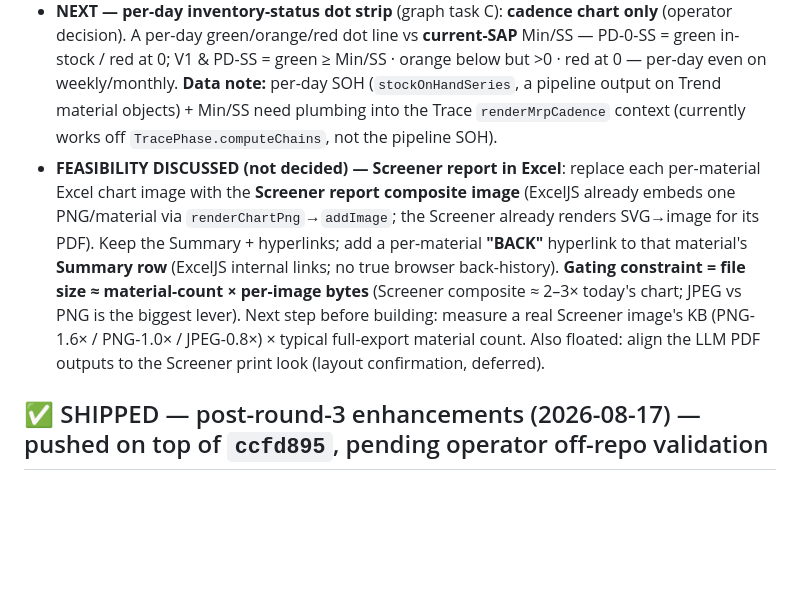
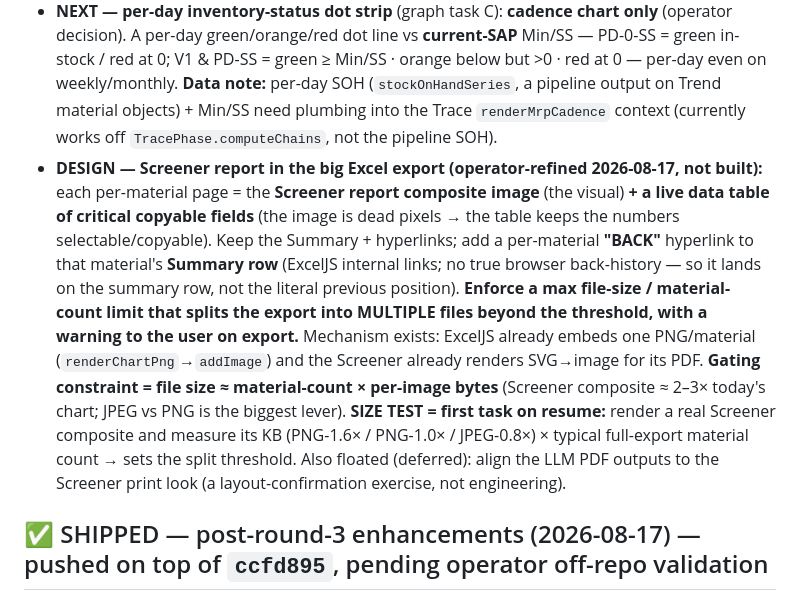
Before and after one commit to aisandbox-bj/Inventory_Optimization, a Markdown page: Backlog.md, the part around the change. GitHub-like rendering; blank space fills up the shorter version.

```diff
--- a/Backlog.md
+++ b/Backlog.md
@@ -11,7 +11,7 @@ Pre-push baseline = origin/main `2f5e981`; refs at push `backup/pre-graphs-wip`
 ## ⏸ PARKED / ▶ NEXT (graph work, this session)
 - **PARKED — FRED-style date-range slider** (graph task D): a draggable start/end "date frame" bar below the graphs (like the operator's FRED screenshot), selection persisting across materials. Operator parked for a next run.
 - **NEXT — per-day inventory-status dot strip** (graph task C): **cadence chart only** (operator decision). A per-day green/orange/red dot line vs **current-SAP** Min/SS — PD-0-SS = green in-stock / red at 0; V1 & PD-SS = green ≥ Min/SS · orange below but >0 · red at 0 — per-day even on weekly/monthly. **Data note:** per-day SOH (`stockOnHandSeries`, a pipeline output on Trend material objects) + Min/SS need plumbing into the Trace `renderMrpCadence` context (currently works off `TracePhase.computeChains`, not the pipeline SOH).
-- **FEASIBILITY DISCUSSED (not decided) — Screener report in Excel**: replace each per-material Excel chart image with the **Screener report composite image** (ExcelJS already embeds one PNG/material via `renderChartPng`→`addImage`; the Screener already renders SVG→image for its PDF). Keep the Summary + hyperlinks; add a per-material **"BACK"** hyperlink to that material's **Summary row** (ExcelJS internal links; no true browser back-history). **Gating constraint = file size ≈ material-count × per-image bytes** (Screener composite ≈ 2–3× today's chart; JPEG vs PNG is the biggest lever). Next step before building: measure a real Screener image's KB (PNG-1.6× / PNG-1.0× / JPEG-0.8×) × typical full-export material count. Also floated: align the LLM PDF outputs to the Screener print look (layout confirmation, deferred).
+- **DESIGN — Screener report in the big Excel export (operator-refined 2026-08-17, not built):** each per-material page = the **Screener report composite image** (the visual) **+ a live data table of critical copyable fields** (the image is dead pixels → the table keeps the numbers selectable/copyable). Keep the Summary + hyperlinks; add a per-material **"BACK"** hyperlink to that material's **Summary row** (ExcelJS internal links; no true browser back-history — so it lands on the summary row, not the literal previous position). **Enforce a max file-size / material-count limit that splits the export into MULTIPLE files beyond the threshold, with a warning to the user on export.** Mechanism exists: ExcelJS already embeds one PNG/material (`renderChartPng`→`addImage`) and the Screener already renders SVG→image for its PDF. **Gating constraint = file size ≈ material-count × per-image bytes** (Screener composite ≈ 2–3× today's chart; JPEG vs PNG is the biggest lever). **SIZE TEST = first task on resume:** render a real Screener composite and measure its KB (PNG-1.6× / PNG-1.0× / JPEG-0.8×) × typical full-export material count → sets the split threshold. Also floated (deferred): align the LLM PDF outputs to the Screener print look (a layout-confirmation exercise, not engineering).
 
 ## ✅ SHIPPED — post-round-3 enhancements (2026-08-17) — pushed on top of `ccfd895`, pending operator off-repo validation
 Pre-push baseline = origin/main `ccfd895`; refs at push `backup/pre-post-round3` + `checkpoint/pre-post-round3` at `ccfd895`; local snapshot `_rollback/APP-TRACE-TRIGGER-pre/`. No SCHEMA_VERSION change. Browser-verified: touched pages boot with zero console errors; each feature verified live.
```
Also changed, not shown: HANDOVER.md (+1 -1 lines), README.md (+1 -1 lines).
